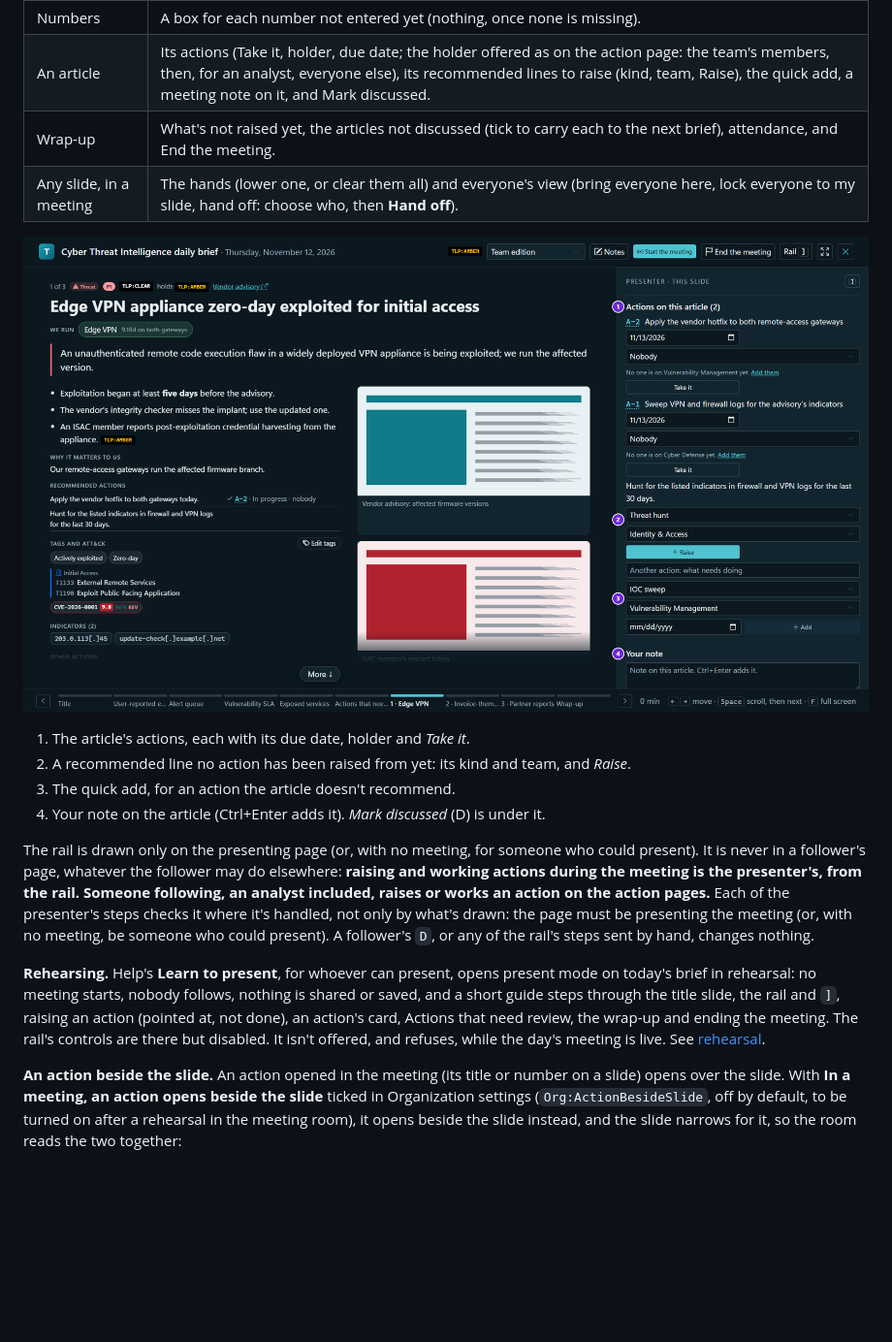
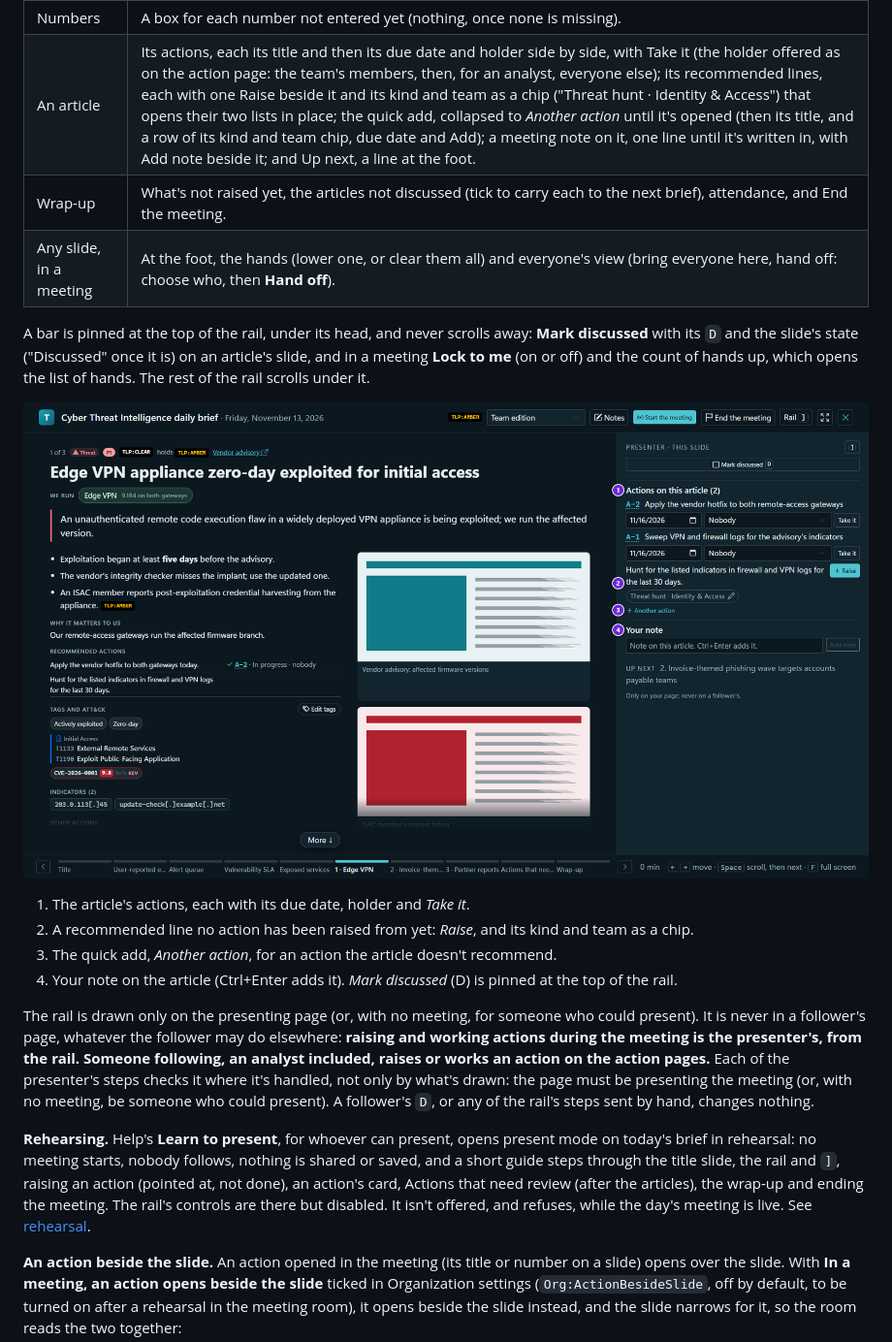
Before and after one commit to jashley92/Tide, a Markdown page: docs/workflows/brief-and-meeting.md, the part around one of its changes. Shown at 97% size. Rendered like a GitHub page; pictures changed too: docs/screenshots/doc-present-rail.png; blank space fills up the shorter version.

```diff
--- a/docs/workflows/brief-and-meeting.md
+++ b/docs/workflows/brief-and-meeting.md
@@ -259,16 +259,20 @@ focus back on **Rail**. It holds, for the slide on screen:
 | Title | Ready to present? (the articles, an opening note not updated with Still current, a number missing with Enter, which goes to its box), and what comes first. |
 | Opening note | The note's Edit, and Still current while it's carried over from the last brief. |
 | Numbers | A box for each number not entered yet (nothing, once none is missing). |
-| An article | Its actions (Take it, holder, due date; the holder offered as on the action page: the team's members, then, for an analyst, everyone else), its recommended lines to raise (kind, team, Raise), the quick add, a meeting note on it, and Mark discussed. |
+| An article | Its actions, each its title and then its due date and holder side by side, with Take it (the holder offered as on the action page: the team's members, then, for an analyst, everyone else); its recommended lines, each with one Raise beside it and its kind and team as a chip ("Threat hunt · Identity & Access") that opens their two lists in place; the quick add, collapsed to *Another action* until it's opened (then its title, and a row of its kind and team chip, due date and Add); a meeting note on it, one line until it's written in, with Add note beside it; and Up next, a line at the foot. |
 | Wrap-up | What's not raised yet, the articles not discussed (tick to carry each to the next brief), attendance, and End the meeting. |
-| Any slide, in a meeting | The hands (lower one, or clear them all) and everyone's view (bring everyone here, lock everyone to my slide, hand off: choose who, then **Hand off**). |
+| Any slide, in a meeting | At the foot, the hands (lower one, or clear them all) and everyone's view (bring everyone here, hand off: choose who, then **Hand off**). |
+
+A bar is pinned at the top of the rail, under its head, and never scrolls away: **Mark discussed** with its `D` and
+the slide's state ("Discussed" once it is) on an article's slide, and in a meeting **Lock to me** (on or off) and the
+count of hands up, which opens the list of hands. The rest of the rail scrolls under it.
 
 ![An article's slide with the presenter's rail docked beside it](../screenshots/doc-present-rail.png)
 
 1. The article's actions, each with its due date, holder and *Take it*.
-2. A recommended line no action has been raised from yet: its kind and team, and *Raise*.
-3. The quick add, for an action the article doesn't recommend.
-4. Your note on the article (Ctrl+Enter adds it). *Mark discussed* (D) is under it.
+2. A recommended line no action has been raised from yet: *Raise*, and its kind and team as a chip.
+3. The quick add, *Another action*, for an action the article doesn't recommend.
+4. Your note on the article (Ctrl+Enter adds it). *Mark discussed* (D) is pinned at the top of the rail.
 
 The rail is drawn only on the presenting page (or, with no meeting, for someone who could present). It is never in a
 follower's page, whatever the follower may do elsewhere: **raising and working actions during the meeting is the
@@ -279,8 +283,8 @@ changes nothing.
 
 **Rehearsing.** Help's **Learn to present**, for whoever can present, opens present mode on today's brief in
 rehearsal: no meeting starts, nobody follows, nothing is shared or saved, and a short guide steps through the title
-slide, the rail and `]`, raising an action (pointed at, not done), an action's card, Actions that need review, the
-wrap-up and ending the meeting. The rail's controls are there but disabled. It isn't offered, and refuses, while the
+slide, the rail and `]`, raising an action (pointed at, not done), an action's card, Actions that need review (after
+the articles), the wrap-up and ending the meeting. The rail's controls are there but disabled. It isn't offered, and refuses, while the
 day's meeting is live. See [rehearsal](../architecture/frontend.md#rehearsal).
 
 **An action beside the slide.** An action opened in the meeting (its title or number on a slide) opens over the slide.
```
Also changed, not shown: other parts of docs/workflows/brief-and-meeting.md (+4 -4 lines), docs/architecture/frontend.md (+10 -8 lines), docs/product/screens.md (+16 -13 lines), docs/screenshots/present-metrics-slide.png, docs/screenshots/present-needs-review.png, docs/screenshots/present-wrap-up.png, 12 other files.
